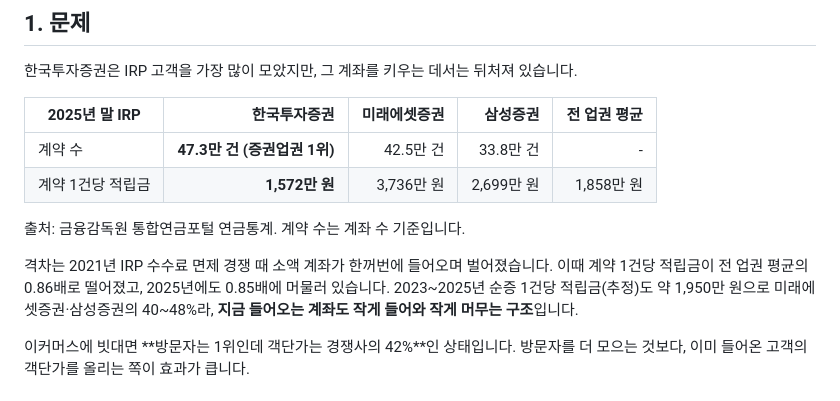
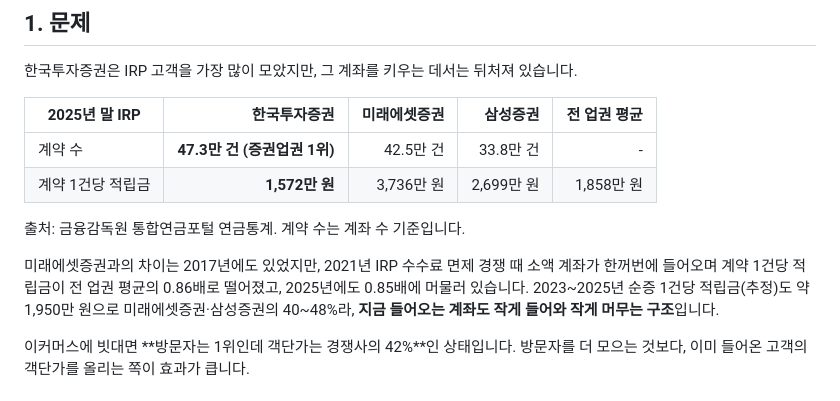
Before and after one commit to jhheo51-arch/irp-aov-radar, a Markdown page: docs/proposal.md, the part around the change. GitHub-like rendering.

```diff
--- a/docs/proposal.md
+++ b/docs/proposal.md
@@ -14,7 +14,7 @@
 
 출처: 금융감독원 통합연금포털 연금통계. 계약 수는 계좌 수 기준입니다.
 
-격차는 2021년 IRP 수수료 면제 경쟁 때 소액 계좌가 한꺼번에 들어오며 벌어졌습니다. 이때 계약 1건당 적립금이 전 업권 평균의 0.86배로 떨어졌고, 2025년에도 0.85배에 머물러 있습니다. 2023~2025년 순증 1건당 적립금(추정)도 약 1,950만 원으로 미래에셋증권·삼성증권의 40~48%라, **지금 들어오는 계좌도 작게 들어와 작게 머무는 구조**입니다.
+미래에셋증권과의 차이는 2017년에도 있었지만, 2021년 IRP 수수료 면제 경쟁 때 소액 계좌가 한꺼번에 들어오며 계약 1건당 적립금이 전 업권 평균의 0.86배로 떨어졌고, 2025년에도 0.85배에 머물러 있습니다. 2023~2025년 순증 1건당 적립금(추정)도 약 1,950만 원으로 미래에셋증권·삼성증권의 40~48%라, **지금 들어오는 계좌도 작게 들어와 작게 머무는 구조**입니다.
 
 이커머스에 빗대면 **방문자는 1위인데 객단가는 경쟁사의 42%**인 상태입니다. 방문자를 더 모으는 것보다, 이미 들어온 고객의 객단가를 올리는 쪽이 효과가 큽니다.
 
```
Also changed, not shown: README.md (+3 -3 lines).
